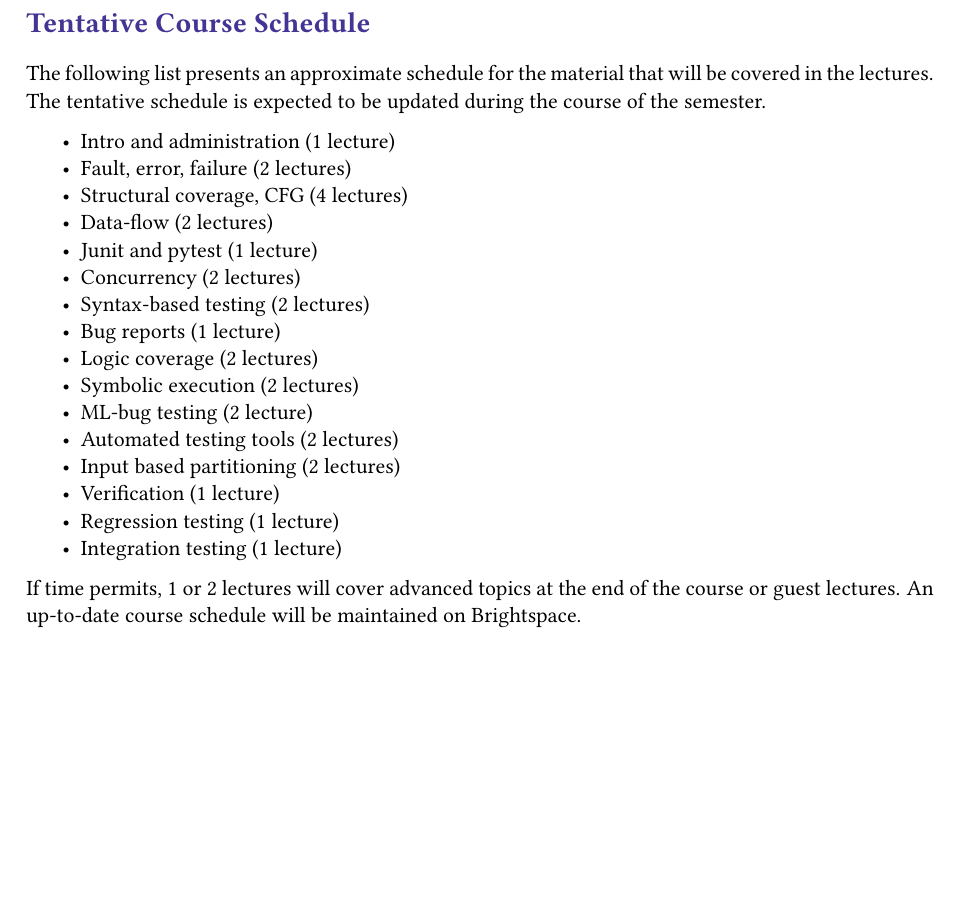
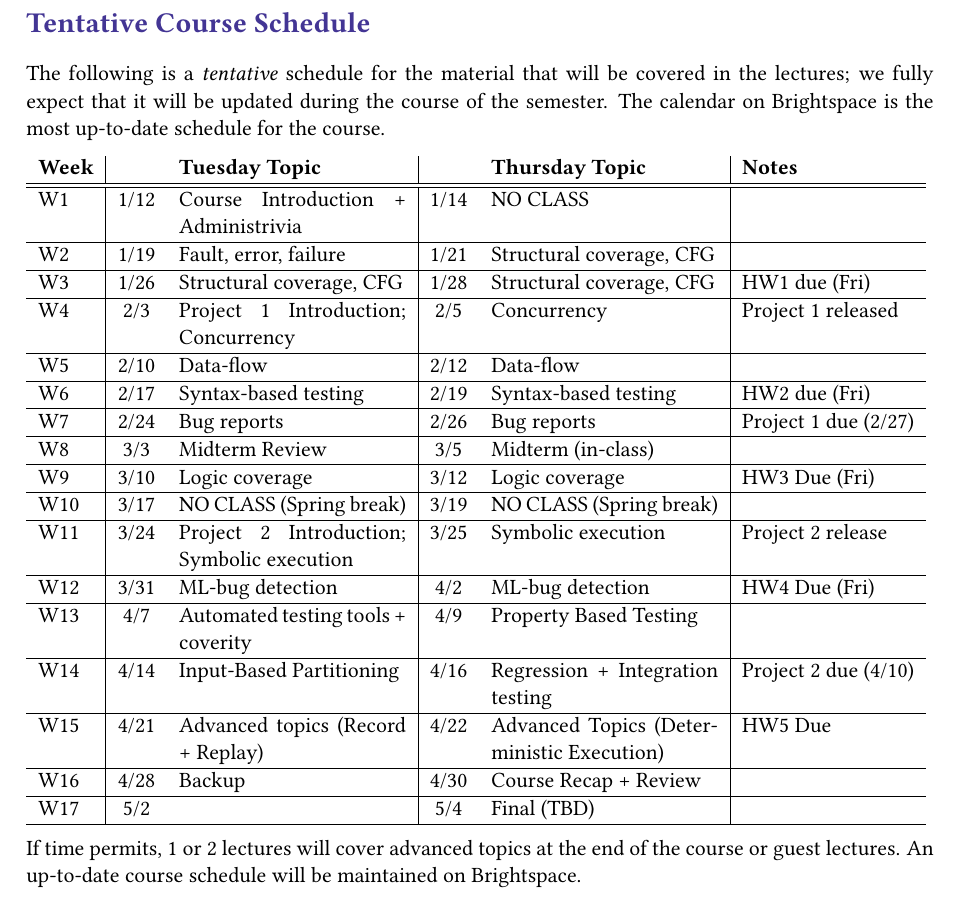
Before and after one commit to antoniobianchi333/cs408, a LaTeX document (syllabus/syllabus.tex): part of page 4 of 8, cut so that both start at the same text, the shorter picture padded with empty space. Compiled offline with pdfLaTeX.

Commit message:
Updated schedule on the syllabus.

```diff
--- a/syllabus/syllabus.tex
+++ b/syllabus/syllabus.tex
@@ -242,44 +242,101 @@ grades will be:
 
 \section*{\textcolor{BlueViolet}{Tentative Course Schedule}}
 
-The following list presents an approximate schedule for the material
-that will be covered in the lectures. The tentative schedule is
-expected to be updated during the course of the semester.
+The following is a \textit{tentative} schedule for the material that
+will be covered in the lectures; we fully expect that it will be
+updated during the course of the semester. The calendar on Brightspace
+is the most up-to-date schedule for the course.
 
-\begin{itemize}
-\item
-Intro and administration (1 lecture)
-\item
-Fault, error, failure (2 lectures)
-\item
-Structural coverage, CFG (4 lectures)
-\item
-Data-flow (2 lectures)
-\item
-Junit and pytest (1 lecture)
-\item
-Concurrency (2 lectures)
-\item
-Syntax-based testing (2 lectures)
-\item
-Bug reports (1 lecture)
-\item
-Logic coverage (2 lectures)
-\item
-Symbolic execution (2 lectures)
-\item
-ML-bug testing (2 lecture)
-\item
-Automated testing tools (2 lectures)
-\item
-Input based partitioning (2 lectures)
-\item
-Verification  (1 lecture)
-\item
-Regression testing (1 lecture)
-\item
-Integration testing (1 lecture)
-\end{itemize}
+\begin{tabular}{l|cp{.25\textwidth}|cp{.25\textwidth}|l}
+  \textbf{Week} & & \textbf{Tuesday Topic} && \textbf{Thursday Topic}
+  & \textbf{Notes} \\ \hline\hline
+  W1 & 	1/12 & Course Introduction + Administrivia
+                                           & 1/14 & NO CLASS &	\\ \hline
+  W2 & 	1/19 & 	Fault, error, failure
+                                           & 1/21 &	Structural
+                                                    coverage, CFG 	\\  \hline
+  W3 & 	1/26 & 	Structural coverage, CFG
+                                           & 1/28 & Structural coverage, CFG
+     & HW1 due (Fri) \\  \hline
+  W4 	& 2/3 & Project 1 Introduction; Concurrency
+                                           & 2/5& 	Concurrency
+     &	Project 1 released \\ \hline
+  W5 	& 2/10 & 	Data-flow
+                                           & 2/12& 	Data-flow
+     &	 \\  \hline
+  W6 	& 2/17 & Syntax-based testing
+                                           & 2/19& 	Syntax-based
+                                                   testing
+     & 	HW2 due (Fri) \\  \hline
+  W7 	& 2/24 & 	Bug reports
+                                           & 2/26& 	Bug reports & 	Project 1 due (2/27)\\  \hline
+  W8 	& 3/3 & Midterm Review
+                                           & 3/5& 	Midterm (in-class) & \\  \hline
+  W9 	& 3/10 & 	Logic coverage
+                                           & 3/12 & Logic coverage
+     & HW3 Due (Fri) \\  \hline
+  W10 	& 3/17 & 	NO CLASS (Spring break)
+                                           & 3/19 & NO CLASS (Spring break) 	 \\  \hline
+  W11 	& 3/24 & 	Project 2 Introduction; Symbolic execution
+                                           & 3/25& Symbolic execution & 	Project 2 release \\  \hline
+  W12 	& 3/31 & 	ML-bug detection
+                                           & 4/2& ML-bug detection
+     & 	HW4 Due (Fri) \\\hline
+  W13 	& 4/7 & 	Automated testing tools + coverity
+                                           & 4/9& Property Based Testing
+     & \\\hline
+  W14 	& 4/14 & Input-Based
+                                                   Partitioning
+
+                                           & 4/16& Regression + Integration testing
+         & 	 Project 2 due (4/10) \\  \hline
+  W15 	& 4/21 & 	Advanced topics (Record + Replay)
+                                        & 4/22& 	Advanced
+                                                Topics (Deterministic
+                                                Execution)  & HW5 Due	 \\  \hline
+  W16 	& 4/28 & 	Backup
+                                        & 4/30& 	Course Recap +
+                                                Review &	 \\  \hline
+  W17 	& 5/2 &
+                                        & 5/4& Final (TBD) \\ \hline
+\end{tabular}
+
+
+
+% \begin{itemize}
+% \item
+% Intro& and administration (1 lecture) \\
+% \item
+% Fault, error, failure (2 lectures)
+% \item
+% Structural coverage, CFG (4 lectures)
+% \item
+% Data-flow (2 lectures)
+% \item
+% Junit and pytest (1 lecture)
+% \item
+% Concurrency (2 lectures)
+% \item
+% Syntax-based testing (2 lectures)
+% \item
+% Bug reports (1 lecture)
+% \item
+% Logic coverage (2 lectures)
+% \item
+% Symbolic execution (2 lectures)
+% \item
+% ML-bug testing (2 lecture)
+% \item
+% Automated testing tools (2 lectures)
+% \item
+% Input based partitioning (2 lectures)
+% \item
+% Verification  (1 lecture)
+% \item
+% Regression testing (1 lecture)
+% \item
+% Integration testing (1 lecture)
+% \end{itemize}
 
 If time permits, 1 or 2 lectures will cover advanced topics at the end
 of the course or guest lectures. An up-to-date course schedule will be
```
